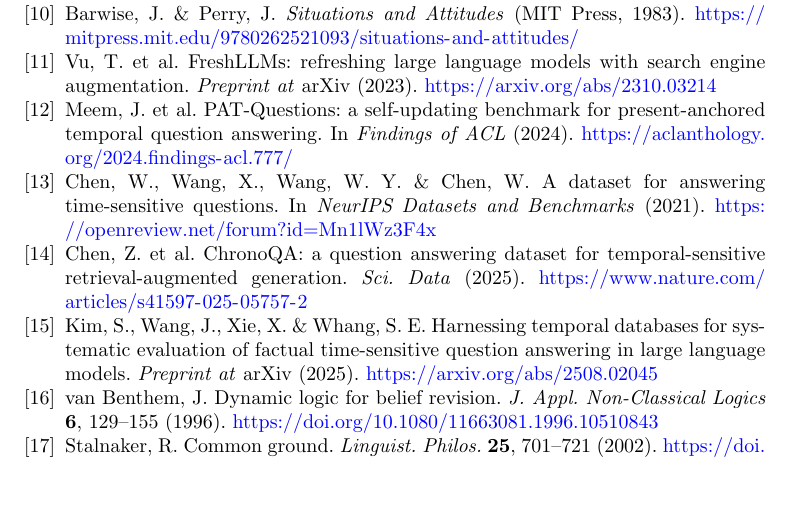
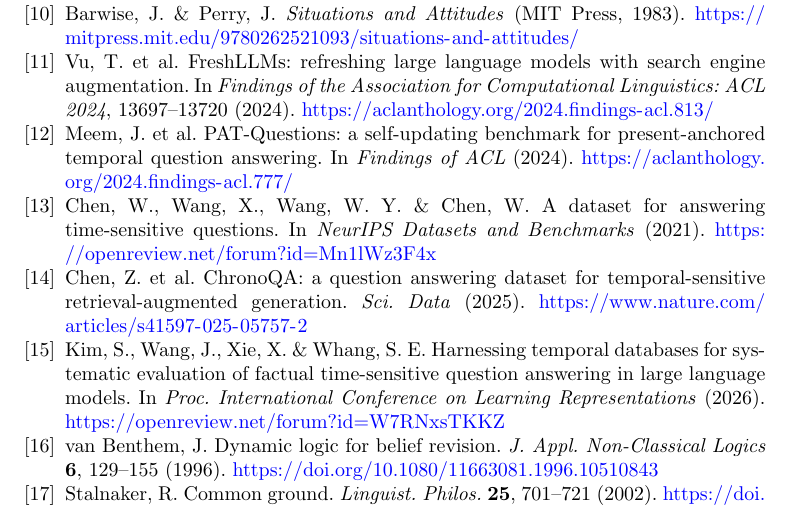
Before and after one commit to leemgs/sage, a LaTeX paper (paper/main.tex, which reads paper/section/095_reference_nature.tex): part of page 17 of 18, cut so that both start at the same text, the shorter picture padded with empty space. Compiled offline with pdfLaTeX.

Commit message:
paper: update FreshLLMs and TDBench refs to published versions
Reference [11] FreshLLMs (Vu et al.) had been cited as an arXiv preprint;
it appeared at ACL 2024 Findings (pp. 13697-13720). Reference [15] TDBench
(Kim et al.) was likewise cited as a preprint; it is now a published ICLR
2026 conference paper. Both entries are updated from "Preprint at arXiv"
to their peer-reviewed venues, matching Nature/NMI expectations that the
canonical published version be cited over a preprint when one exists.

Co-Authored-By: Claude Opus 4.8 <noreply@anthropic.com>
Claude-Session: https://claude.ai/code/session_01LeAx44iwKBG92JFQaxMBkz

```diff
--- a/paper/section/095_reference_nature.tex
+++ b/paper/section/095_reference_nature.tex
@@ -12,11 +12,11 @@
 \bibitem{zhong2026harness} Zhong, H. \& Zhu, S. AI harness engineering: a runtime substrate for foundation-model software agents. \emph{Preprint at} arXiv (2026).\refurl{https://arxiv.org/abs/2605.13357}
 \bibitem{lin2026ahe} Lin, J. et al. Agentic harness engineering: observability-driven automatic evolution of coding-agent harnesses. \emph{Preprint at} arXiv (2026).\refurl{https://arxiv.org/abs/2604.25850}
 \bibitem{barwise1983situations} Barwise, J. \& Perry, J. \emph{Situations and Attitudes} (MIT Press, 1983).\refurl{https://mitpress.mit.edu/9780262521093/situations-and-attitudes/}
-\bibitem{vu2023freshqa} Vu, T. et al. FreshLLMs: refreshing large language models with search engine augmentation. \emph{Preprint at} arXiv (2023).\refurl{https://arxiv.org/abs/2310.03214}
+\bibitem{vu2023freshqa} Vu, T. et al. FreshLLMs: refreshing large language models with search engine augmentation. In \emph{Findings of the Association for Computational Linguistics: ACL 2024}, 13697--13720 (2024).\refurl{https://aclanthology.org/2024.findings-acl.813/}
 \bibitem{meem2024pat} Meem, J. et al. PAT-Questions: a self-updating benchmark for present-anchored temporal question answering. In \emph{Findings of ACL} (2024).\refurl{https://aclanthology.org/2024.findings-acl.777/}
 \bibitem{chen2021timeqa} Chen, W., Wang, X., Wang, W. Y. \& Chen, W. A dataset for answering time-sensitive questions. In \emph{NeurIPS Datasets and Benchmarks} (2021).\refurl{https://openreview.net/forum?id=Mn1lWz3F4x}
 \bibitem{chen2025chronoqa} Chen, Z. et al. ChronoQA: a question answering dataset for temporal-sensitive retrieval-augmented generation. \emph{Sci. Data} (2025).\refurl{https://www.nature.com/articles/s41597-025-05757-2}
-\bibitem{kim2025tdbench} Kim, S., Wang, J., Xie, X. \& Whang, S. E. Harnessing temporal databases for systematic evaluation of factual time-sensitive question answering in large language models. \emph{Preprint at} arXiv (2025).\refurl{https://arxiv.org/abs/2508.02045}
+\bibitem{kim2025tdbench} Kim, S., Wang, J., Xie, X. \& Whang, S. E. Harnessing temporal databases for systematic evaluation of factual time-sensitive question answering in large language models. In \emph{Proc. International Conference on Learning Representations} (2026).\refurl{https://openreview.net/forum?id=W7RNxsTKKZ}
 \bibitem{vanbenthem1996dynamic} van Benthem, J. Dynamic logic for belief revision. \emph{J. Appl. Non-Classical Logics} \textbf{6}, 129--155 (1996).\refurl{https://doi.org/10.1080/11663081.1996.10510843}
 \bibitem{stalnaker2002common} Stalnaker, R. Common ground. \emph{Linguist. Philos.} \textbf{25}, 701--721 (2002).\refurl{https://doi.org/10.1023/A:1020867916902}
 \bibitem{alchourron1985logic} Alchourr\'{o}n, C. E., G\"ardenfors, P. \& Makinson, D. On the logic of theory change: partial meet contraction and revision functions. \emph{J. Symb. Logic} \textbf{50}, 510--530 (1985).\refurl{https://doi.org/10.2307/2274239}
```
